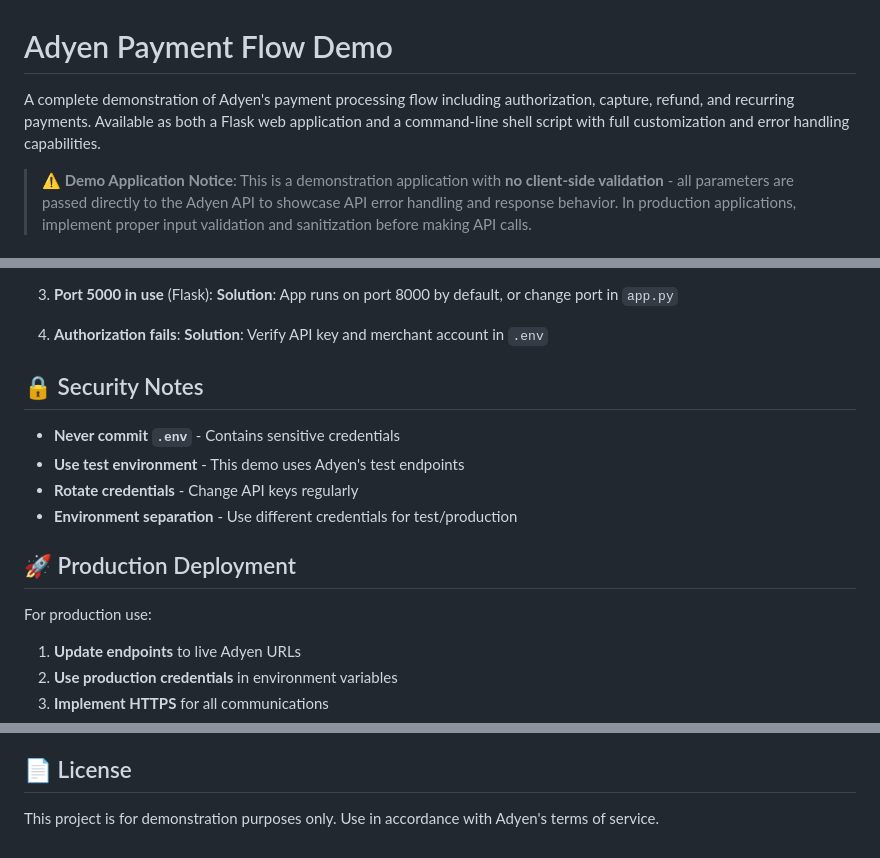
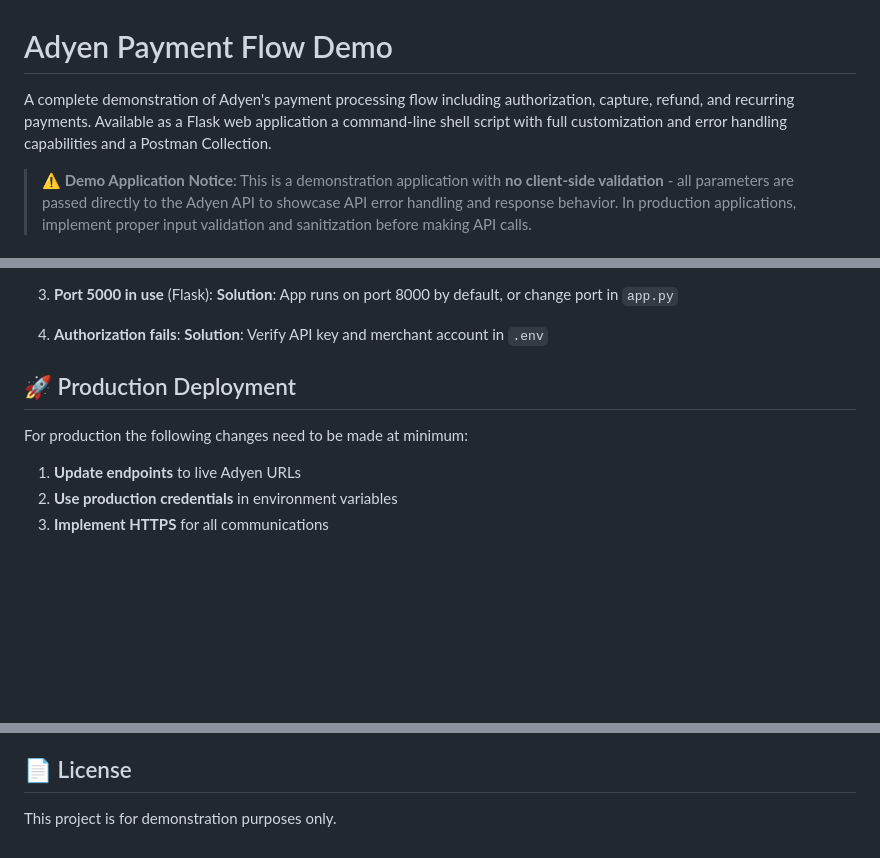
Before and after one commit to schwim23/adyen-payment-assignment, a Markdown page: README.md, 3 parts joined by grey strips. Drawn GitHub-style; blank space fills up the shorter version.

```diff
--- a/README.md
+++ b/README.md
@@ -1,6 +1,6 @@
 # Adyen Payment Flow Demo
 
-A complete demonstration of Adyen's payment processing flow including authorization, capture, refund, and recurring payments. Available as both a Flask web application and a command-line shell script with full customization and error handling capabilities.
+A complete demonstration of Adyen's payment processing flow including authorization, capture, refund, and recurring payments. Available as a Flask web application a command-line shell script with full customization and error handling capabilities and a Postman Collection.
 
 > **⚠️ Demo Application Notice**: This is a demonstration application with **no client-side validation** - all parameters are passed directly to the Adyen API to showcase API error handling and response behavior. In production applications, implement proper input validation and sanitization before making API calls.
 
@@ -340,16 +340,10 @@ adyen_demo/
 4. **Authorization fails**:
    **Solution**: Verify API key and merchant account in `.env`
 
-## 🔒 Security Notes
-
-- **Never commit `.env`** - Contains sensitive credentials
-- **Use test environment** - This demo uses Adyen's test endpoints
-- **Rotate credentials** - Change API keys regularly
-- **Environment separation** - Use different credentials for test/production
 
 ## 🚀 Production Deployment
 
-For production use:
+For production the following changes need to be made at minimum:
 1. **Update endpoints** to live Adyen URLs
 2. **Use production credentials** in environment variables
 3. **Implement HTTPS** for all communications
@@ -365,4 +359,4 @@ For production use:
 
 ## 📄 License
 
-This project is for demonstration purposes only. Use in accordance with Adyen's terms of service.
+This project is for demonstration purposes only.
```
